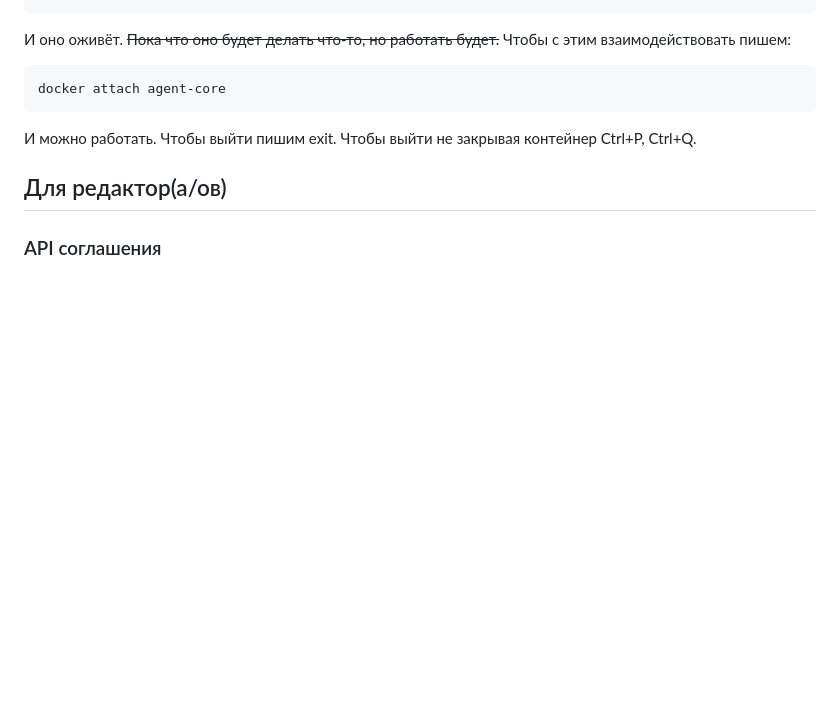
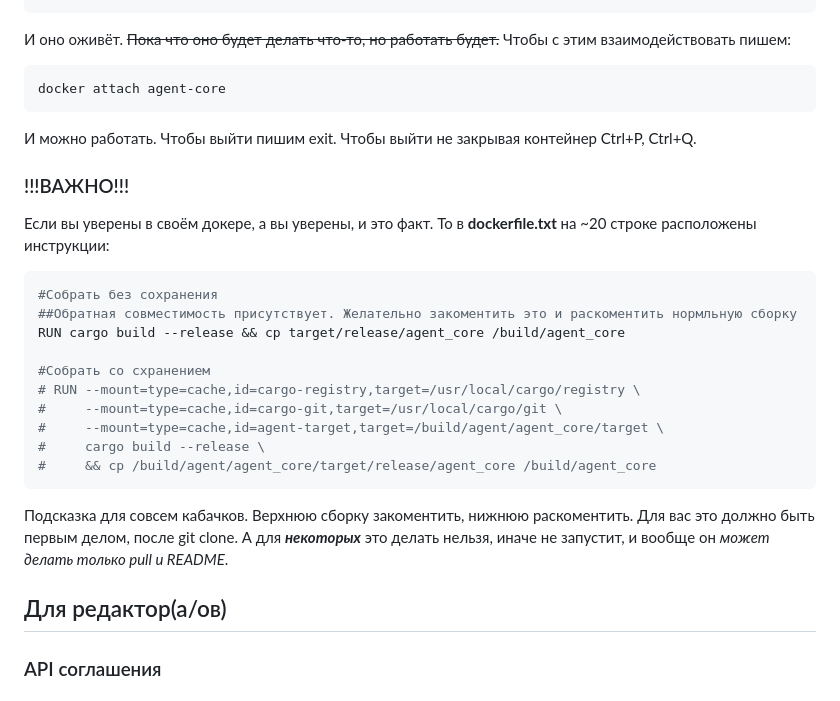
Before and after one commit to Rineyar/AI_XUI_TEST, a Markdown page: README.md, the part around the change. Rendered like a GitHub page; blank space fills up the shorter version.

Commit message:
QUIKFIX гайд обновлён

````diff
--- a/README.md
+++ b/README.md
@@ -19,6 +19,22 @@ docker compose up -d
 docker attach agent-core
 ```
 И можно работать. Чтобы выйти пишим exit. Чтобы выйти не закрывая контейнер Ctrl+P, Ctrl+Q.
+### !!!ВАЖНО!!!
+Если вы уверены в своём докере, а вы уверены, и это факт. То в **dockerfile.txt** на ~20 строке расположены инструкции:
+```dockerfile
+#Собрать без сохранения
+##Обратная совместимость присутствует. Желательно закоментить это и раскоментить нормльную сборку
+RUN cargo build --release && cp target/release/agent_core /build/agent_core
+
+#Собрать со схранением
+# RUN --mount=type=cache,id=cargo-registry,target=/usr/local/cargo/registry \
+#     --mount=type=cache,id=cargo-git,target=/usr/local/cargo/git \
+#     --mount=type=cache,id=agent-target,target=/build/agent/agent_core/target \
+#     cargo build --release \
+#     && cp /build/agent/agent_core/target/release/agent_core /build/agent_core
+```
+Подсказка для совсем кабачков. Верхнюю сборку закоментить, нижнюю раскоментить.
+Для вас это должно быть первым делом, после git clone. А для ***некоторых*** это делать нельзя, иначе не запустит, и вообще он *может делать только pull и README*.
 ## Для редактор(а/ов)
 ### API соглашения
 #### tools <-> guards
````
